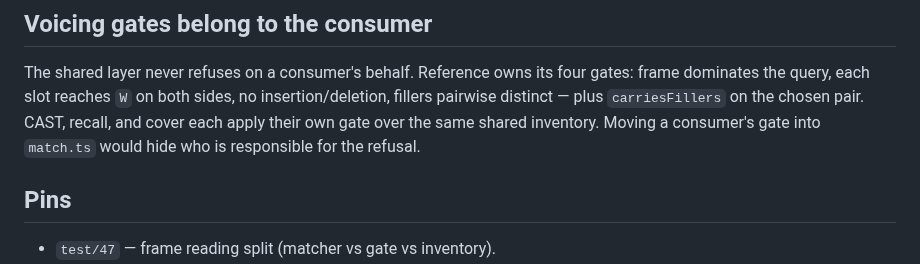
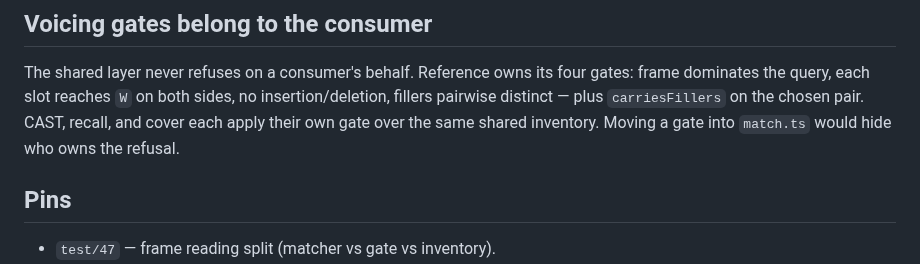
Before and after one commit to hviana/sema, a Markdown page: docs/architecture/match-project.md, the part around the change. GitHub-like rendering.

Commit message:
docs/architecture/match-project.md: shorter prose pays for the wider table cell
A linha do Gate precisava de nomear as duas leituras e o classificador, e o
ficheiro tinha ficado acima do tamanho original.  Uma frase do mesmo ficheiro
dizia a mesma coisa em mais palavras; encurta, o sentido fica, e o ficheiro
desce abaixo do tamanho de onde partiu.

```diff
--- a/docs/architecture/match-project.md
+++ b/docs/architecture/match-project.md
@@ -52,8 +52,7 @@ The shared layer never refuses on a consumer's behalf. Reference owns its four
 gates: frame dominates the query, each slot reaches `W` on both sides, no
 insertion/deletion, fillers pairwise distinct — plus `carriesFillers` on the
 chosen pair. CAST, recall, and cover each apply their own gate over the same
-shared inventory. Moving a consumer's gate into `match.ts` would hide who is
-responsible for the refusal.
+shared inventory. Moving a gate into `match.ts` would hide who owns the refusal.
 
 ## Pins
 
```
